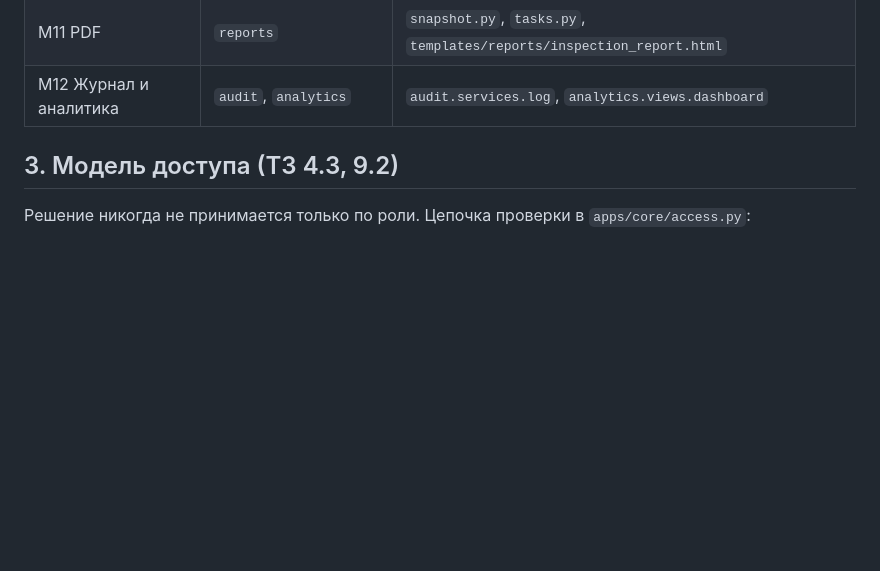
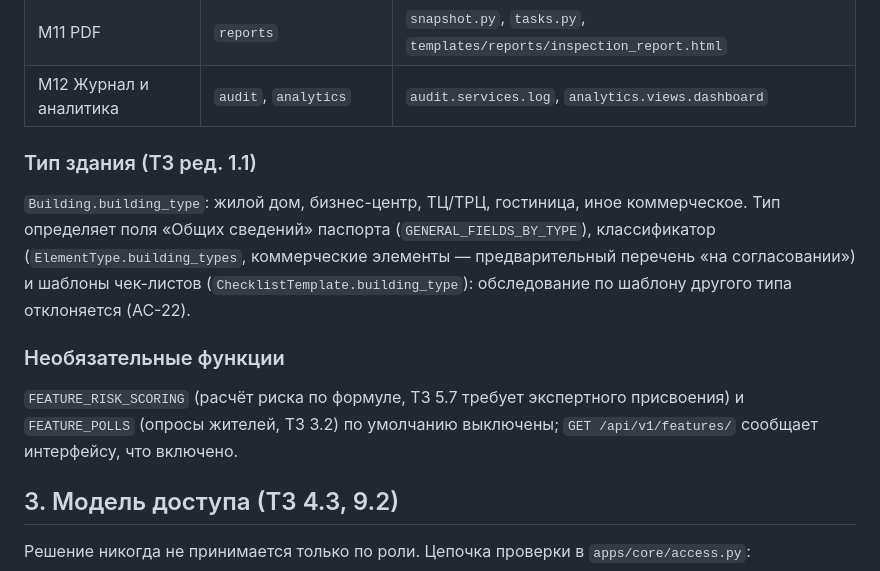
Before and after one commit to tamerlan-dejavu/tirek, a Markdown page: docs/architecture.md, the part around the change. Drawn GitHub-style; blank space fills up the shorter version.

Commit message:
docs: building types, optional features, two-factor and audit journal

```diff
--- a/docs/architecture.md
+++ b/docs/architecture.md
@@ -34,6 +34,18 @@
 | M10 Кабинет ОСИ | `portal` | агрегаты только по опубликованному |
 | M11 PDF | `reports` | `snapshot.py`, `tasks.py`, `templates/reports/inspection_report.html` |
 | M12 Журнал и аналитика | `audit`, `analytics` | `audit.services.log`, `analytics.views.dashboard` |
+
+### Тип здания (ТЗ ред. 1.1)
+
+`Building.building_type`: жилой дом, бизнес-центр, ТЦ/ТРЦ, гостиница, иное коммерческое. Тип определяет
+поля «Общих сведений» паспорта (`GENERAL_FIELDS_BY_TYPE`), классификатор (`ElementType.building_types`,
+коммерческие элементы — предварительный перечень «на согласовании») и шаблоны чек-листов
+(`ChecklistTemplate.building_type`): обследование по шаблону другого типа отклоняется (AC-22).
+
+### Необязательные функции
+
+`FEATURE_RISK_SCORING` (расчёт риска по формуле, ТЗ 5.7 требует экспертного присвоения) и `FEATURE_POLLS`
+(опросы жителей, ТЗ 3.2) по умолчанию выключены; `GET /api/v1/features/` сообщает интерфейсу, что включено.
 
 ## 3. Модель доступа (ТЗ 4.3, 9.2)
 
```
Also changed, not shown: README.md (+3 -0 lines).
